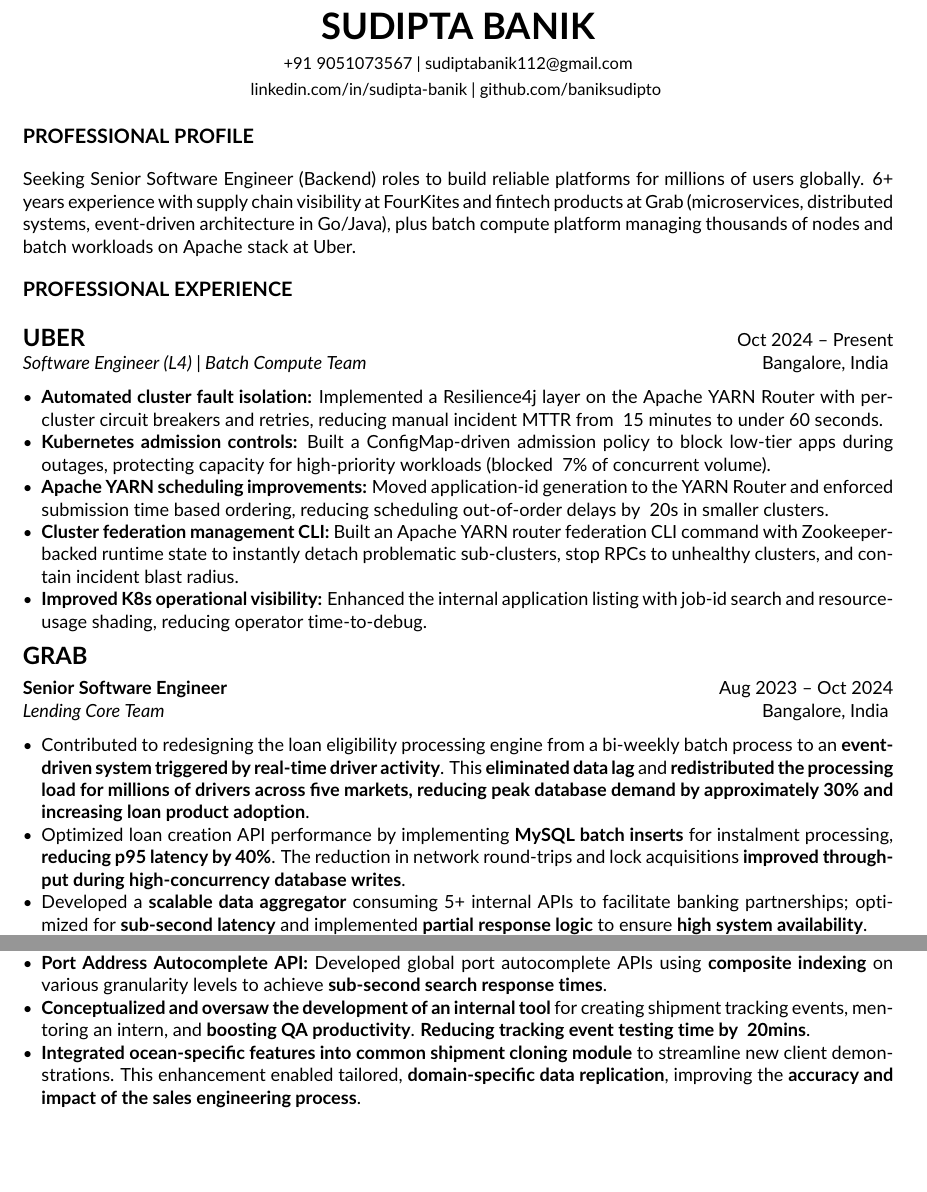
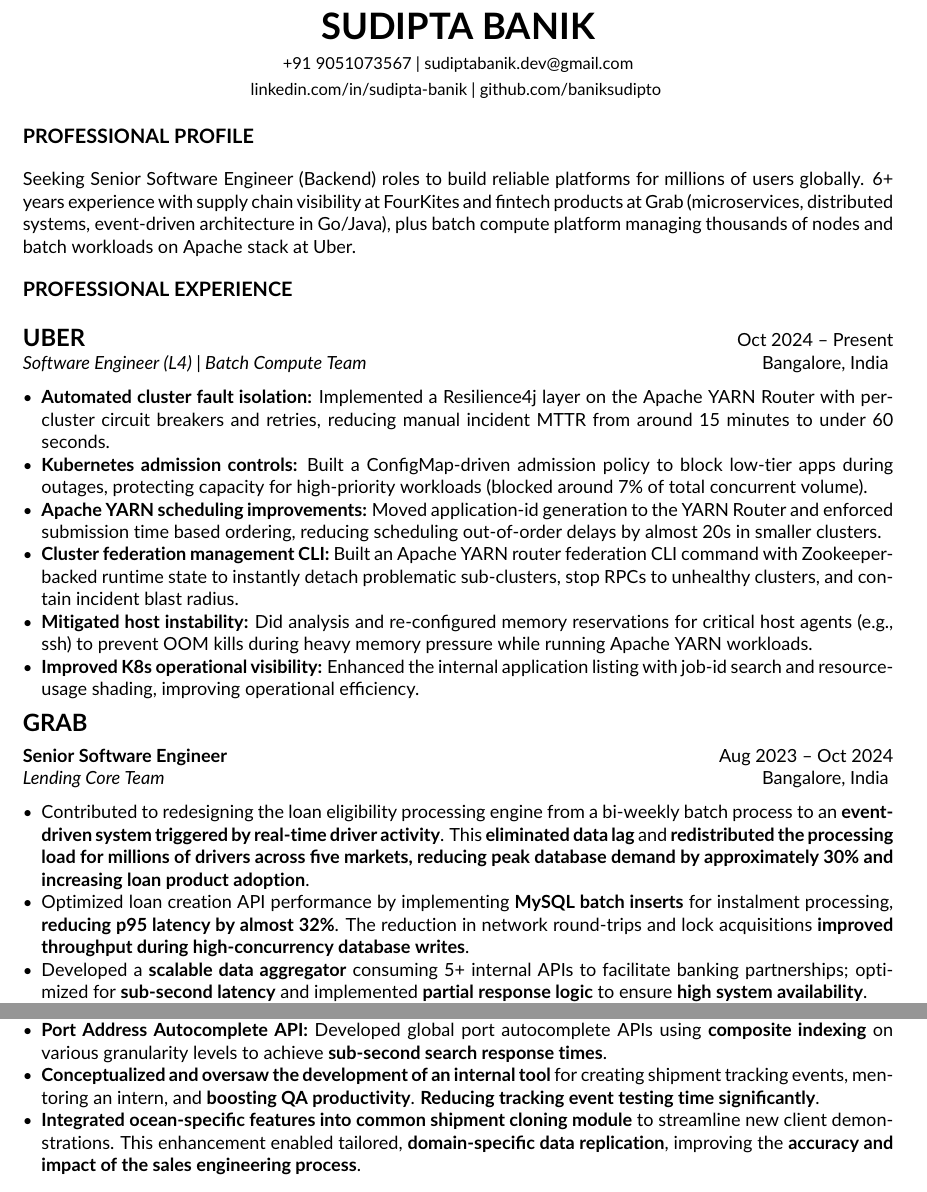
Before and after one commit to baniksudipto/baniksudipto.github.io, a LaTeX CV (latex_resume/new_resume.tex): two parts of pages 1 and 2 of 2, joined at a grey line, cut so that both start at the same text, the shorter picture padded with empty space. Compiled offline with pdfLaTeX.

Commit message:
update resume content and email

```diff
--- a/latex_resume/new_resume.tex
+++ b/latex_resume/new_resume.tex
@@ -51,7 +51,7 @@
 \begin{center}
     {\fontsize{22pt}{26pt}\selectfont\bfseries SUDIPTA BANIK} \\ \vspace{6pt}
     \small
-    +91 9051073567 | sudiptabanik112@gmail.com \\ \vspace{4pt}
+    +91 9051073567 | sudiptabanik.dev@gmail.com \\ \vspace{4pt}
     \href{https://linkedin.com/in/sudipta-banik}{linkedin.com/in/sudipta-banik} | \href{https://github.com/baniksudipto}{github.com/baniksudipto}
     \vspace{3pt}
 \end{center}
@@ -65,15 +65,17 @@
 
 \experienceitem{UBER}{Software Engineer (L4)}{Batch Compute Team}{Bangalore, India}{Oct 2024 -- Present}
 {
-    \item \textbf{Automated cluster fault isolation:} Implemented a Resilience4j layer on the Apache YARN Router with per-cluster circuit breakers and retries, reducing manual incident MTTR from ~15 minutes to under 60 seconds.
+    \item \textbf{Automated cluster fault isolation:} Implemented a Resilience4j layer on the Apache YARN Router with per-cluster circuit breakers and retries, reducing manual incident MTTR from around 15 minutes to under 60 seconds.
 
-    \item \textbf{Kubernetes admission controls:} Built a ConfigMap-driven admission policy to block low-tier apps during outages, protecting capacity for high-priority workloads (blocked ~7\% of concurrent volume).
+    \item \textbf{Kubernetes admission controls:} Built a ConfigMap-driven admission policy to block low-tier apps during outages, protecting capacity for high-priority workloads (blocked around 7\% of total concurrent volume).
 
-    \item \textbf{Apache YARN scheduling improvements:} Moved application-id generation to the YARN Router and enforced submission time based ordering, reducing scheduling out-of-order delays by ~20s in smaller clusters.
+    \item \textbf{Apache YARN scheduling improvements:} Moved application-id generation to the YARN Router and enforced submission time based ordering, reducing scheduling out-of-order delays by almost 20s in smaller clusters.
 
     \item \textbf{Cluster federation management CLI:} Built an Apache YARN router federation CLI command with Zookeeper-backed runtime state to instantly detach problematic sub-clusters, stop RPCs to unhealthy clusters, and contain incident blast radius.
 
-    \item \textbf{Improved K8s operational visibility:} Enhanced the internal application listing with job-id search and resource-usage shading, reducing operator time-to-debug.
+    \item \textbf{Mitigated host instability:} Did analysis and re-configured memory reservations for critical host agents (e.g., ssh) to prevent OOM kills during heavy memory pressure while running Apache YARN workloads.
+
+    \item \textbf{Improved K8s operational visibility:} Enhanced the internal application listing with job-id search and resource-usage shading, improving operational efficiency.
 }
 
 \vspace{2pt}
@@ -83,7 +85,7 @@
 \roleitem{Senior Software Engineer}{Aug 2023 -- Oct 2024}{Lending Core Team}{Bangalore, India}
     \item Contributed to redesigning the loan eligibility processing engine from a bi-weekly batch process to an \textbf{event-driven system triggered by real-time driver activity}. This \textbf{eliminated data lag} and \textbf{redistributed the processing load for millions of drivers across five markets, reducing peak database demand by approximately 30\% and increasing loan product adoption}.
 
-    \item Optimized loan creation API performance by implementing \textbf{MySQL batch inserts} for instalment processing, \textbf{reducing p95 latency by 40\%}. The reduction in network round-trips and lock acquisitions \textbf{improved throughput during high-concurrency database writes}.
+    \item Optimized loan creation API performance by implementing \textbf{MySQL batch inserts} for instalment processing, \textbf{reducing p95 latency by almost 32\%}. The reduction in network round-trips and lock acquisitions \textbf{improved throughput during high-concurrency database writes}.
 
     \item Developed a \textbf{scalable data aggregator} consuming 5+ internal APIs to facilitate banking partnerships; optimized for \textbf{sub-second latency} and implemented \textbf{partial response logic} to ensure \textbf{high system availability}.
 
@@ -116,7 +118,7 @@
 
     \item \textbf{Port Address Autocomplete API:} Developed global port autocomplete APIs using \textbf{composite indexing} on various granularity levels to achieve \textbf{sub-second search response times}.
 
-    \item \textbf{Conceptualized and oversaw the development of an internal tool} for creating shipment tracking events, mentoring an intern, and \textbf{boosting QA productivity}. \textbf{Reducing tracking event testing time by ~20mins}.
+    \item \textbf{Conceptualized and oversaw the development of an internal tool} for creating shipment tracking events, mentoring an intern, and \textbf{boosting QA productivity}. \textbf{Reducing tracking event testing time significantly}.
 
     \item \textbf{Integrated ocean-specific features into common shipment cloning module} to streamline new client demonstrations. This enhancement enabled tailored, \textbf{domain-specific data replication}, improving the \textbf{accuracy and impact of the sales engineering process}.
 }
```
Also changed, not shown: latex_resume/new_resume.pdf, sudipta_banik_software_engineer_cv.pdf.
